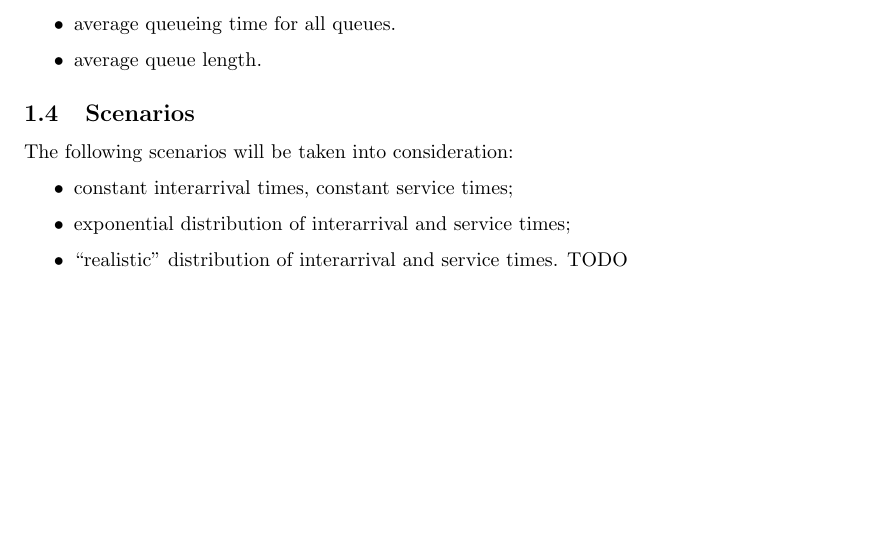
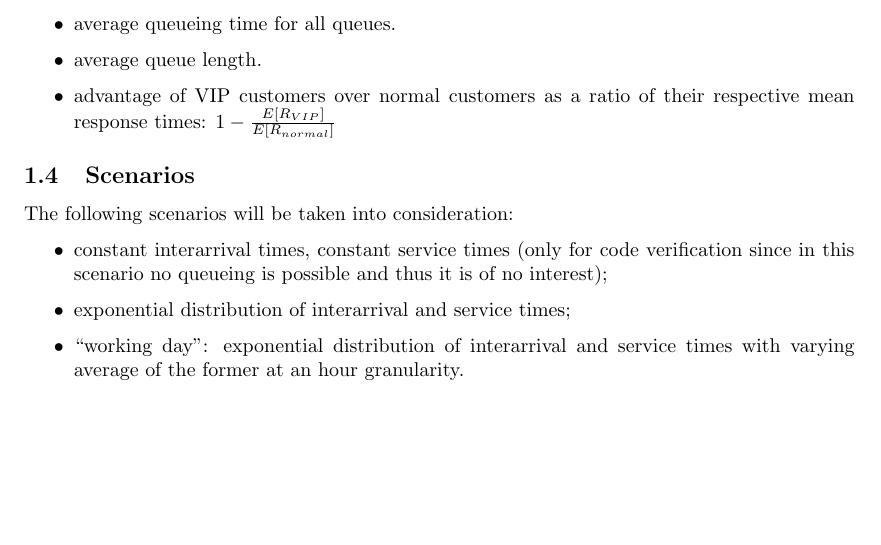
Before and after one commit to Manciukic/pecsn_project, a LaTeX document (docs/report/main.tex, which reads docs/report/introduction.tex): part of page 2 of 11, cut so that both start at the same text. Compiled offline with pdfLaTeX.

Commit message:
Updated introduction
Modified "hard" scenario
Added VIP advantage as performance metric

```diff
--- a/docs/report/introduction.tex
+++ b/docs/report/introduction.tex
@@ -32,13 +32,13 @@ indexes will be taken into consideration:
     percentile.
     \item average queueing time for all queues.
     \item average queue length.
+    \item advantage of VIP customers over normal customers as a ratio of their respective mean response times: $1-{\frac{E[R_{VIP}]}{E[R_{normal}]}}$
 \end{itemize}
 
 \subsection{Scenarios}
-% TODO update scenarios with actual scenarios used in results
 The following scenarios will be taken into consideration:
 \begin{itemize}
-    \item constant interarrival times, constant service times;
+    \item constant interarrival times, constant service times (only for code verification since in this scenario no queueing is possible and thus it is of no interest);
     \item exponential distribution of interarrival and service times;
-    \item ``realistic'' distribution of interarrival and service times. TODO
+    \item ``working day'': exponential distribution of interarrival and service times with varying average of the former at an hour granularity.
 \end{itemize}
```
